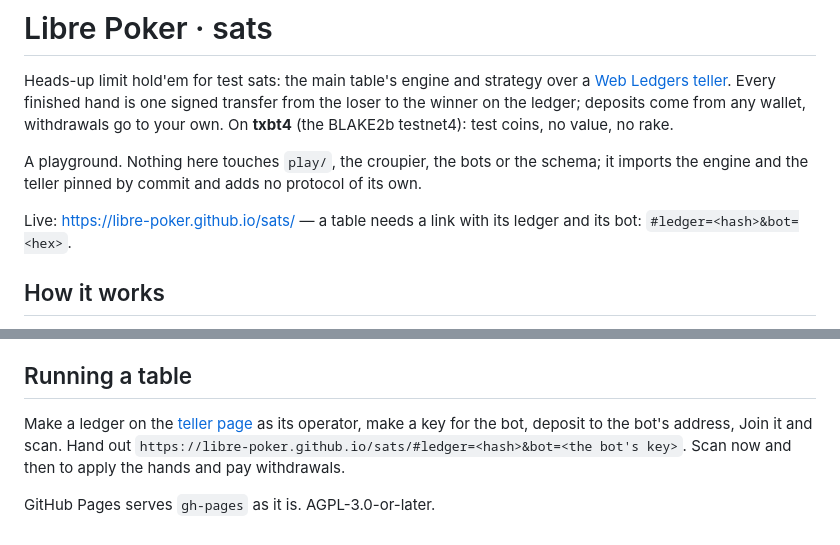
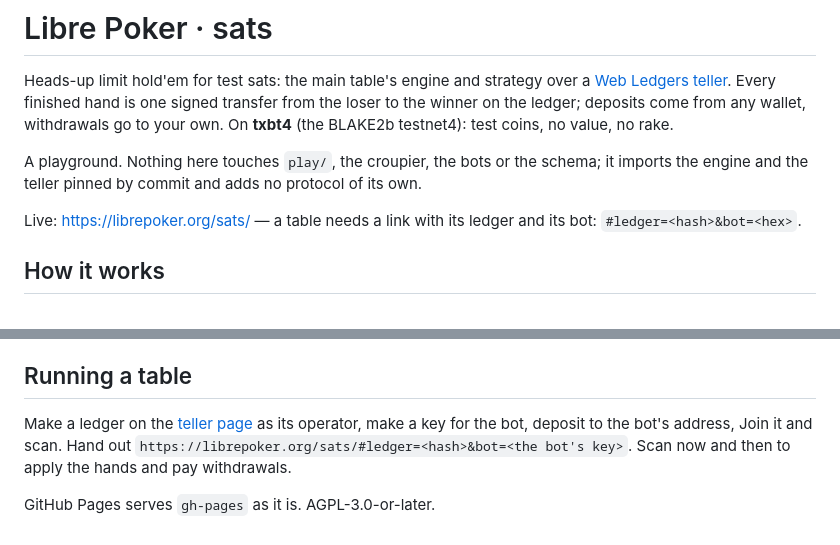
Before and after one commit to libre-poker/sats, a Markdown page: README.md, 2 parts joined by grey strips. Rendered like a GitHub page.

Commit message:
README: the live address is librepoker.org/sats (the org's domain)

```diff
--- a/README.md
+++ b/README.md
@@ -4,7 +4,7 @@ Heads-up limit hold'em for test sats: the main table's engine and strategy over
 
 A playground. Nothing here touches `play/`, the croupier, the bots or the schema; it imports the engine and the teller pinned by commit and adds no protocol of its own.
 
-Live: https://libre-poker.github.io/sats/ — a table needs a link with its ledger and its bot: `#ledger=<hash>&bot=<hex>`.
+Live: https://librepoker.org/sats/ — a table needs a link with its ledger and its bot: `#ledger=<hash>&bot=<hex>`.
 
 ## How it works
 
@@ -23,6 +23,6 @@ What it is, plainly: a demo of the rails. The bot's key sits in the link and in
 
 ## Running a table
 
-Make a ledger on the [teller page](https://solidpayorg.github.io/teller/) as its operator, make a key for the bot, deposit to the bot's address, Join it and scan. Hand out `https://libre-poker.github.io/sats/#ledger=<hash>&bot=<the bot's key>`. Scan now and then to apply the hands and pay withdrawals.
+Make a ledger on the [teller page](https://solidpayorg.github.io/teller/) as its operator, make a key for the bot, deposit to the bot's address, Join it and scan. Hand out `https://librepoker.org/sats/#ledger=<hash>&bot=<the bot's key>`. Scan now and then to apply the hands and pay withdrawals.
 
 GitHub Pages serves `gh-pages` as it is. AGPL-3.0-or-later.
```
